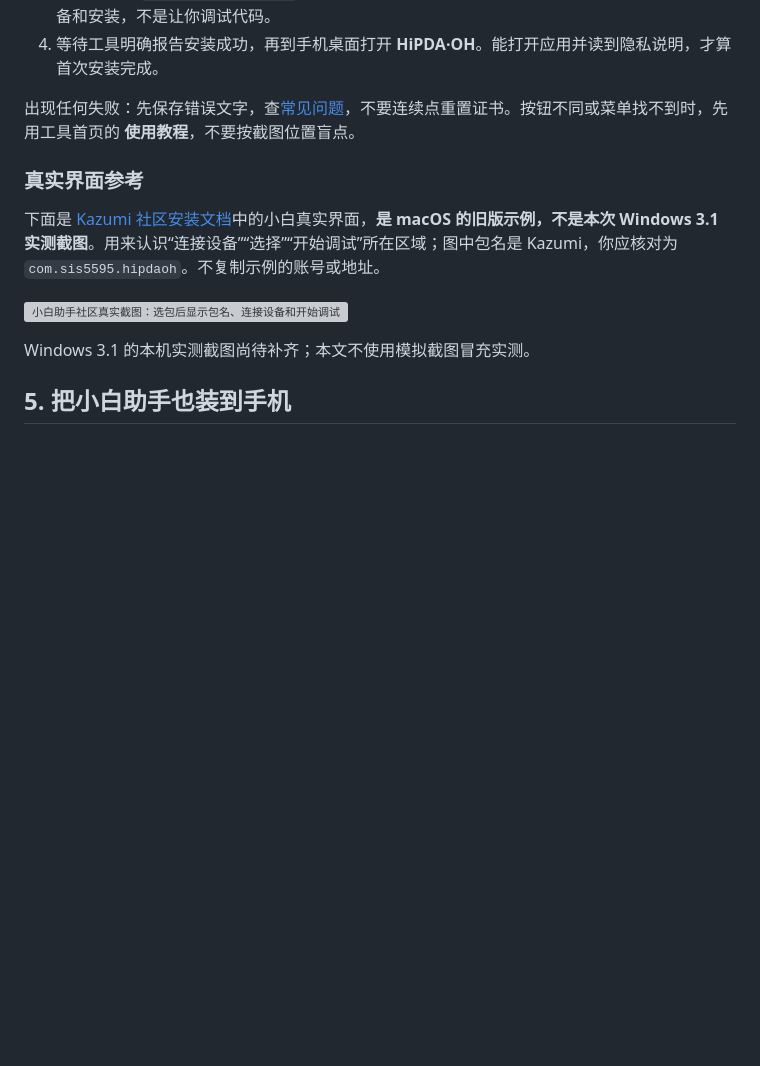
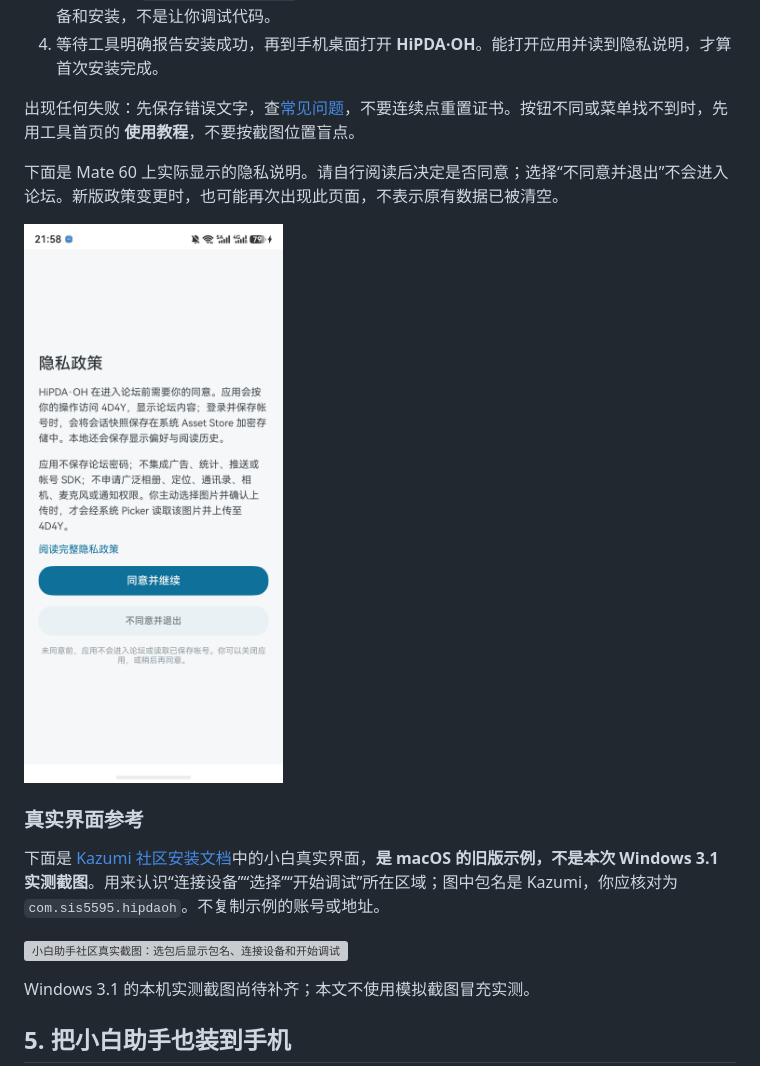
Before and after one commit to sis5595/hipda-oh, a Markdown page: docs/INSTALL.md, the part around the change. GitHub-like rendering; pictures changed too: docs/images/install/privacy-consent.png (added); blank space fills up the shorter version; grey boxes are pictures that could not be loaded.

```diff
--- a/docs/INSTALL.md
+++ b/docs/INSTALL.md
@@ -48,6 +48,10 @@
 
 出现任何失败：先保存错误文字，查[常见问题](RENEWAL.md)，不要连续点重置证书。按钮不同或菜单找不到时，先用工具首页的 **使用教程**，不要按截图位置盲点。
 
+下面是 Mate 60 上实际显示的隐私说明。请自行阅读后决定是否同意；选择“不同意并退出”不会进入论坛。新版政策变更时，也可能再次出现此页面，不表示原有数据已被清空。
+
+<img src="images/install/privacy-consent.png" alt="HiPDA·OH 实机隐私说明，提供阅读完整政策、同意并继续、不同意并退出入口" width="360" />
+
 ### 真实界面参考
 
 下面是 [Kazumi 社区安装文档](https://kazumi.app/docs/misc/how-to-install-in-ohos/)中的小白真实界面，**是 macOS 的旧版示例，不是本次 Windows 3.1 实测截图**。用来认识“连接设备”“选择”“开始调试”所在区域；图中包名是 Kazumi，你应核对为 `com.sis5595.hipdaoh`。不复制示例的账号或地址。
```
Also changed, not shown: docs/UPDATE.md (+5 -1 lines), docs/UPDATER_DESIGN.md (+2 -0 lines), docs/images/install/about-version-beta4.png (added).
